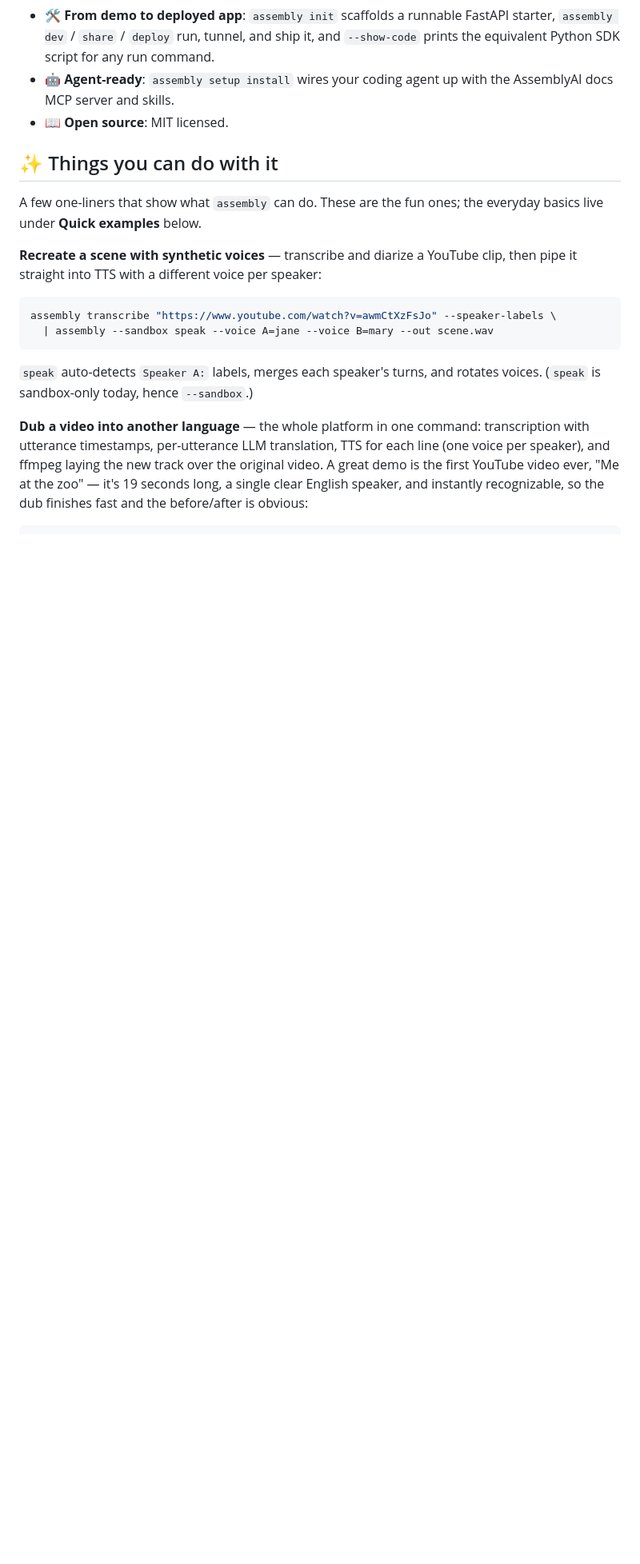
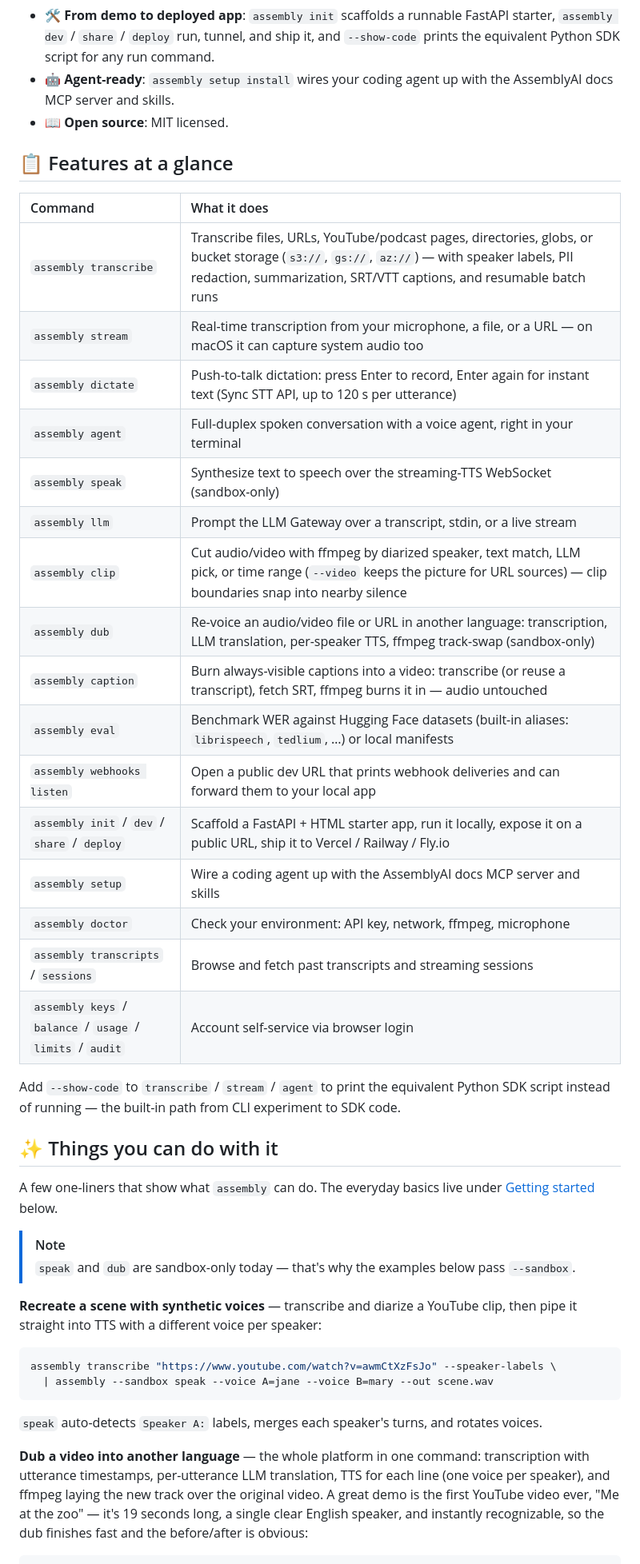
Before and after one commit to AssemblyAI/cli, a Markdown page: README.md, the part around one of its changes. Shown at 80% size. Drawn GitHub-style; blank space fills up the shorter version.

````diff
--- a/README.md
+++ b/README.md
@@ -19,9 +40,35 @@ The AssemblyAI CLI (`assembly`) brings speech AI to your terminal: transcribe fi
 - **🤖 Agent-ready**: `assembly setup install` wires your coding agent up with the AssemblyAI docs MCP server and skills.
 - **📖 Open source**: MIT licensed.
 
+## 📋 Features at a glance
+
+| Command | What it does |
+| :--- | :--- |
+| `assembly transcribe` | Transcribe files, URLs, YouTube/podcast pages, directories, globs, or bucket storage (`s3://`, `gs://`, `az://`) — with speaker labels, PII redaction, summarization, SRT/VTT captions, and resumable batch runs |
+| `assembly stream` | Real-time transcription from your microphone, a file, or a URL — on macOS it can capture system audio too |
+| `assembly dictate` | Push-to-talk dictation: press Enter to record, Enter again for instant text (Sync STT API, up to 120 s per utterance) |
+| `assembly agent` | Full-duplex spoken conversation with a voice agent, right in your terminal |
+| `assembly speak` | Synthesize text to speech over the streaming-TTS WebSocket (sandbox-only) |
+| `assembly llm` | Prompt the LLM Gateway over a transcript, stdin, or a live stream |
+| `assembly clip` | Cut audio/video with ffmpeg by diarized speaker, text match, LLM pick, or time range (`--video` keeps the picture for URL sources) — clip boundaries snap into nearby silence |
+| `assembly dub` | Re-voice an audio/video file or URL in another language: transcription, LLM translation, per-speaker TTS, ffmpeg track-swap (sandbox-only) |
+| `assembly caption` | Burn always-visible captions into a video: transcribe (or reuse a transcript), fetch SRT, ffmpeg burns it in — audio untouched |
+| `assembly eval` | Benchmark WER against Hugging Face datasets (built-in aliases: `librispeech`, `tedlium`, …) or local manifests |
+| `assembly webhooks listen` | Open a public dev URL that prints webhook deliveries and can forward them to your local app |
+| `assembly init` / `dev` / `share` / `deploy` | Scaffold a FastAPI + HTML starter app, run it locally, expose it on a public URL, ship it to Vercel / Railway / Fly.io |
+| `assembly setup` | Wire a coding agent up with the AssemblyAI docs MCP server and skills |
+| `assembly doctor` | Check your environment: API key, network, ffmpeg, microphone |
+| `assembly transcripts` / `sessions` | Browse and fetch past transcripts and streaming sessions |
+| `assembly keys` / `balance` / `usage` / `limits` / `audit` | Account self-service via browser login |
+
+Add `--show-code` to `transcribe` / `stream` / `agent` to print the equivalent Python SDK script instead of running — the built-in path from CLI experiment to SDK code.
+
 ## ✨ Things you can do with it
 
-A few one-liners that show what `assembly` can do. These are the fun ones; the everyday basics live under **Quick examples** below.
+A few one-liners that show what `assembly` can do. The everyday basics live under [Getting started](#-getting-started) below.
+
+> [!NOTE]
+> `speak` and `dub` are sandbox-only today — that's why the examples below pass `--sandbox`.
 
 **Recreate a scene with synthetic voices** — transcribe and diarize a YouTube clip, then pipe it straight into TTS with a different voice per speaker:
 
@@ -30,7 +77,7 @@ assembly transcribe "https://www.youtube.com/watch?v=awmCtXzFsJo" --speaker-labe
   | assembly --sandbox speak --voice A=jane --voice B=mary --out scene.wav
 ```
 
-`speak` auto-detects `Speaker A:` labels, merges each speaker's turns, and rotates voices. (`speak` is sandbox-only today, hence `--sandbox`.)
+`speak` auto-detects `Speaker A:` labels, merges each speaker's turns, and rotates voices.
 
 **Dub a video into another language** — the whole platform in one command: transcription with utterance timestamps, per-utterance LLM translation, TTS for each line (one voice per speaker), and ffmpeg laying the new track over the original video. A great demo is the first YouTube video ever, "Me at the zoo" — it's 19 seconds long, a single clear English speaker, and instantly recognizable, so the dub finishes fast and the before/after is obvious:
 
````
Also changed, not shown: other parts of README.md (+61 -38 lines).
